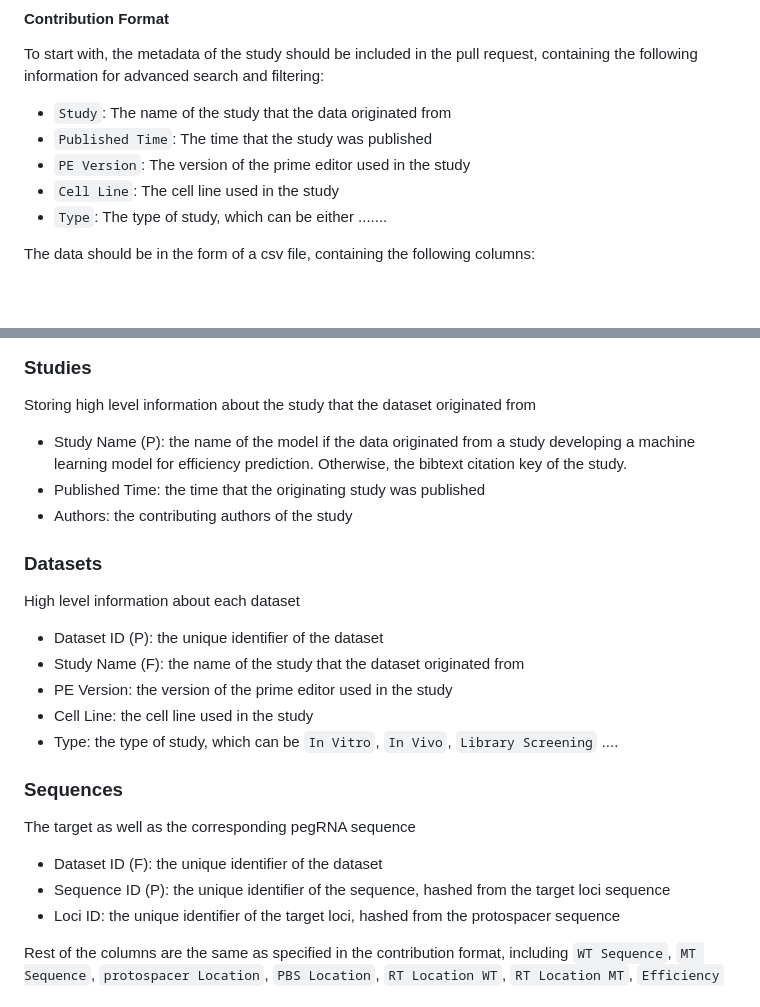
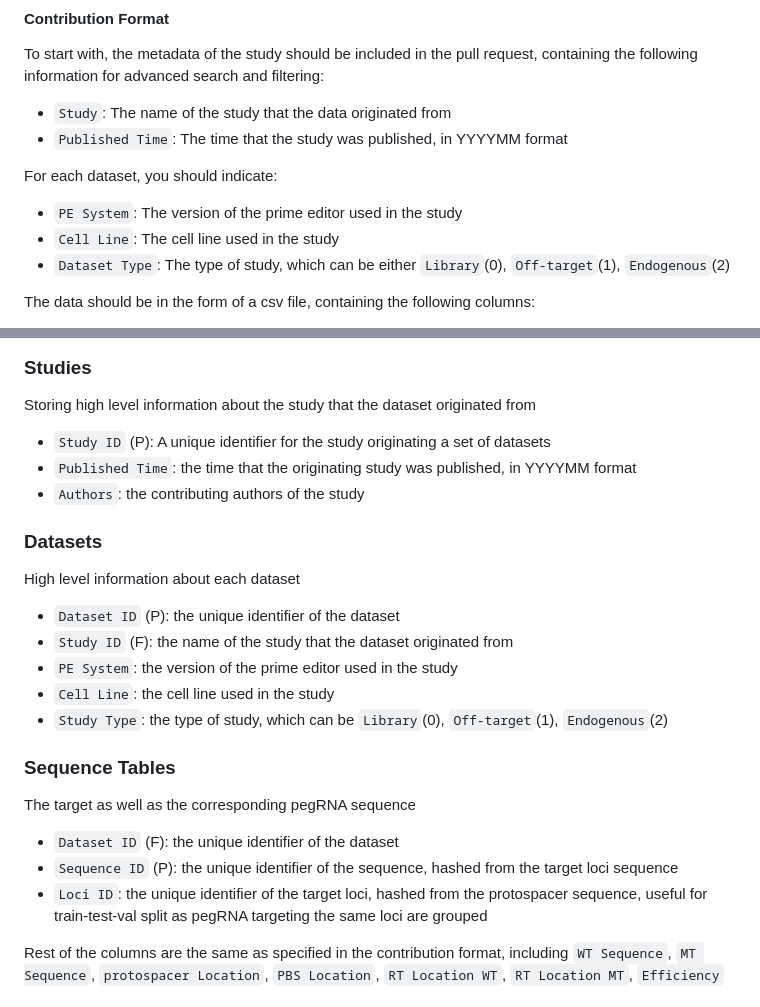
Before and after one commit to PeihengLu/pe-hub, a Markdown page: README.md, 2 parts joined by grey strips. GitHub-like rendering; blank space fills up the shorter version.

Commit message:
[txt] revise study and dataset metadata in README
Updated metadata requirements and dataset information in README.

```diff
--- a/README.md
+++ b/README.md
@@ -21,10 +21,13 @@ Although I am trying my best to scour the internet for all the relevant data, I
 To start with, the metadata of the study should be included in the pull request, containing the following information for advanced search and filtering:
 
 - `Study`: The name of the study that the data originated from
-- `Published Time`: The time that the study was published
-- `PE Version`: The version of the prime editor used in the study
+- `Published Time`: The time that the study was published, in YYYYMM format
+
+For each dataset, you should indicate:
+
+- `PE System`: The version of the prime editor used in the study
 - `Cell Line`: The cell line used in the study
-- `Type`: The type of study, which can be either .......
+- `Dataset Type`: The type of study, which can be either `Library`(0), `Off-target`(1), `Endogenous`(2)
 
 The data should be in the form of a csv file, containing the following columns:
 
@@ -49,28 +52,29 @@ The database is organized as follows:
 
 Storing high level information about the study that the dataset originated from
 
-- Study Name (P): the name of the model if the data originated from a study developing a machine learning model for efficiency prediction. Otherwise, the bibtext citation key of the study.
-- Published Time: the time that the originating study was published
-- Authors: the contributing authors of the study
-
+- `Study ID` (P): A unique identifier for the study originating a set of datasets
+- `Published Time`: the time that the originating study was published, in YYYYMM format
+- `Authors`: the contributing authors of the study
 
 ### Datasets
 
 High level information about each dataset
 
-- Dataset ID (P): the unique identifier of the dataset
-- Study Name (F): the name of the study that the dataset originated from
-- PE Version: the version of the prime editor used in the study
-- Cell Line: the cell line used in the study
-- Type: the type of study, which can be `In Vitro`, `In Vivo`, `Library Screening` ....
+- `Dataset ID` (P): the unique identifier of the dataset
+- `Study ID` (F): the name of the study that the dataset originated from
+- `PE System`: the version of the prime editor used in the study
+- `Cell Line`: the cell line used in the study
+- `Study Type`: the type of study, which can be `Library`(0), `Off-target`(1), `Endogenous`(2)
 
-### Sequences
+### Sequence Tables
+
+
 
 The target as well as the corresponding pegRNA sequence
 
-- Dataset ID (F): the unique identifier of the dataset
-- Sequence ID (P): the unique identifier of the sequence, hashed from the target loci sequence
-- Loci ID: the unique identifier of the target loci, hashed from the protospacer sequence
+- `Dataset ID` (F): the unique identifier of the dataset
+- `Sequence ID` (P): the unique identifier of the sequence, hashed from the target loci sequence
+- `Loci ID`: the unique identifier of the target loci, hashed from the protospacer sequence, useful for train-test-val split as pegRNA targeting the same loci are grouped
 
 Rest of the columns are the same as specified in the contribution format, including `WT Sequence`, `MT Sequence`, `protospacer Location`, `PBS Location`, `RT Location WT`, `RT Location MT`, `Efficiency`
 
```
